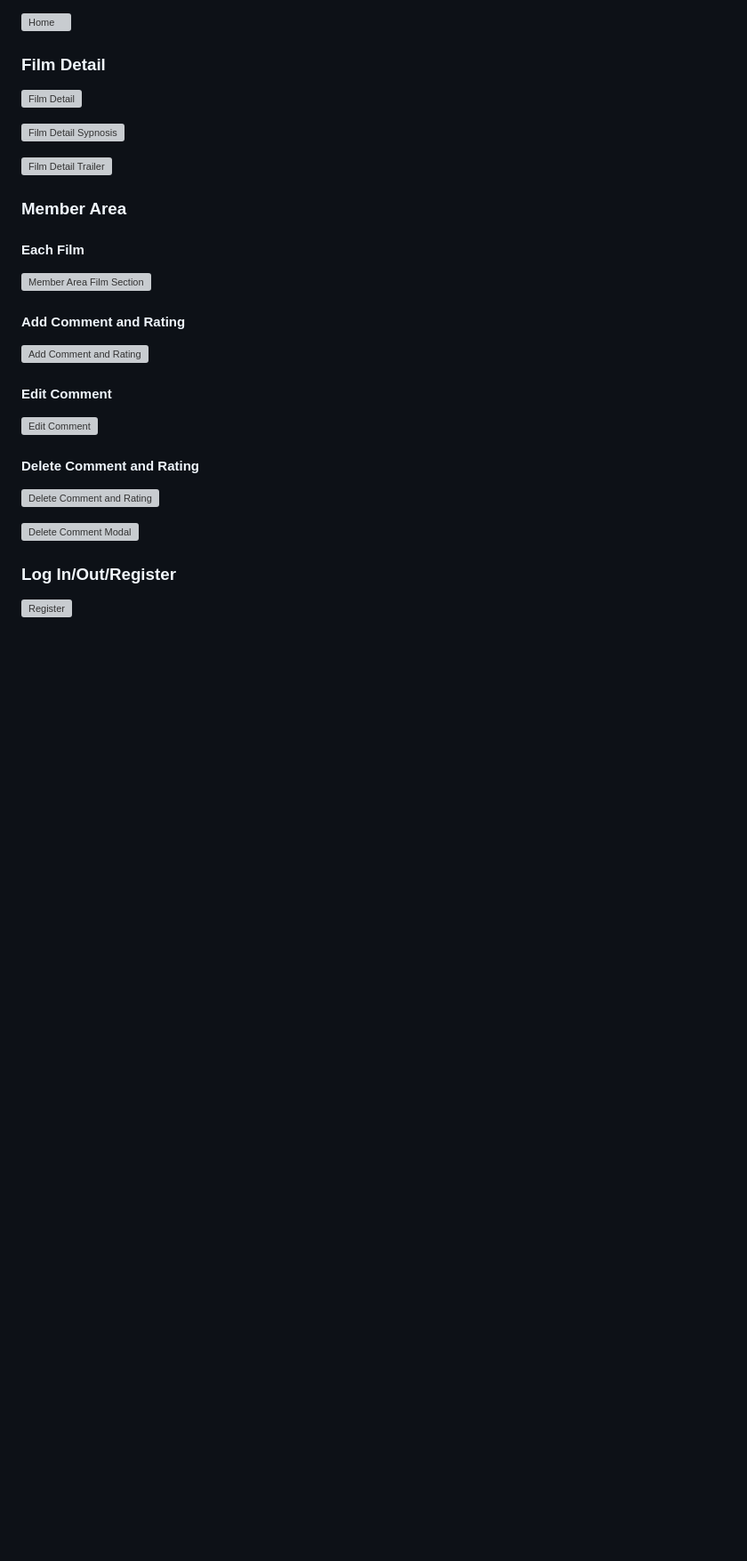
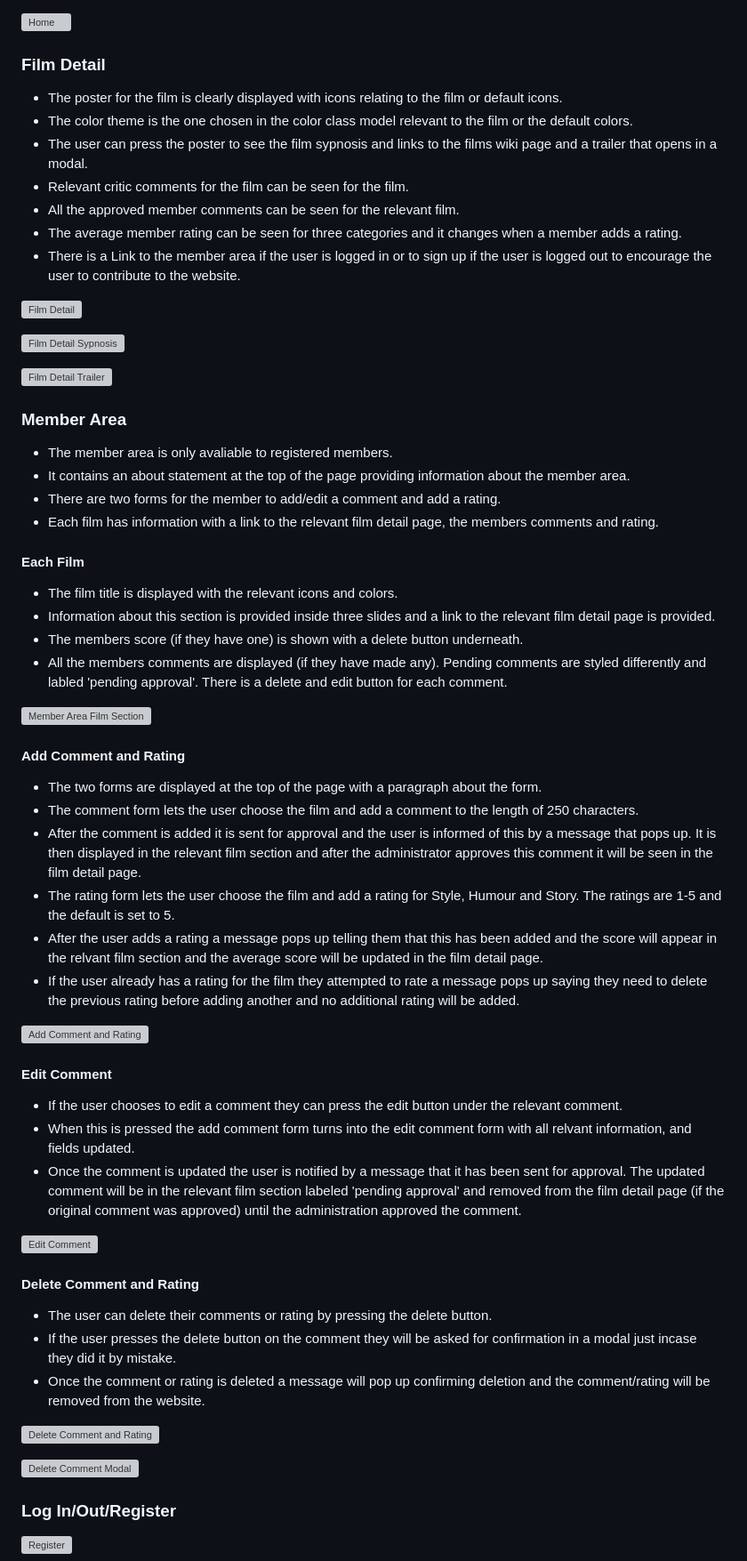
Before and after one commit to DavidDock/works-of-wes-anderson, a Markdown page: README.md, the part around the change printed below. Shown: that part at 89% size. Drawn GitHub-style; blank space fills up the shorter version; grey boxes are pictures that could not be loaded.

Commit message:
Features content added in readme and spelling corrected in documentation

```diff
--- a/README.md
+++ b/README.md
@@ -195,6 +195,14 @@ Please refer to [AGILE.MD](AGILE.md)
 
 ### Film Detail
 
+- The poster for the film is clearly displayed with icons relating to the film or default icons.
+- The color theme is the one chosen in the color class model relevant to the film or the default colors.
+- The user can press the poster to see the film sypnosis and links to the films wiki page and a trailer that opens in a modal.
+- Relevant critic comments for the film can be seen for the film.
+- All the approved member comments can be seen for the relevant film.
+- The average member rating can be seen for three categories and it changes when a member adds a rating.
+- There is a Link to the member area if the user is logged in or to sign up if the user is logged out to encourage the user to contribute to the website.
+
 ![Film Detail](/documentation/features/film-detail-large.png)
 
 ![Film Detail Sypnosis](/documentation/features/film-detail-flip.png)
@@ -203,19 +211,44 @@ Please refer to [AGILE.MD](AGILE.md)
 
 ### Member Area
 
+- The member area is only avaliable to registered members.
+- It contains an about statement at the top of the page providing information about the member area.
+- There are two forms for the member to add/edit a comment and add a rating.
+- Each film has information with a link to the relevant film detail page, the members comments and rating.
+
 #### Each Film
+
+- The film title is displayed with the relevant icons and colors.
+- Information about this section is provided inside three slides and a link to the relevant film detail page is provided.
+- The members score (if they have one) is shown with a delete button underneath.
+- All the members comments are displayed (if they have made any). Pending comments are styled differently and labled 'pending approval'. There is a delete and edit button for each comment.
 
 ![Member Area Film Section](/documentation/features/member-film.png)
 
 #### Add Comment and Rating
 
+- The two forms are displayed at the top of the page with a paragraph about the form.
+- The comment form lets the user choose the film and add a comment to the length of 250 characters.
+- After the comment is added it is sent for approval and the user is informed of this by a message that pops up. It is then displayed in the relevant film section and after the administrator approves this comment it will be seen in the film detail page.
+- The rating form lets the user choose the film and add a rating for Style, Humour and Story. The ratings are 1-5 and the default is set to 5.
+- After the user adds a rating a message pops up telling them that this has been added and the score will appear in the relvant film section and the average score will be updated in the film detail page.
+- If the user already has a rating for the film they attempted to rate a message pops up saying they need to delete the previous rating before adding another and no additional rating will be added.
+
 ![Add Comment and Rating](/documentation/features/add-comment-rating.png)
 
 #### Edit Comment
 
+- If the user chooses to edit a comment they can press the edit button under the relevant comment.
+- When this is pressed the add comment form turns into the edit comment form with all relvant information, and fields updated.
+- Once the comment is updated the user is notified by a message that it has been sent for approval. The updated comment will be in the relevant film section labeled 'pending approval' and removed from the film detail page (if the original comment was approved) until the administration approved the comment.
+
 ![Edit Comment](/documentation/features/edit-comment-small.png)
 
 #### Delete Comment and Rating
+
+- The user can delete their comments or rating by pressing the delete button.
+- If the user presses the delete button on the comment they will be asked for confirmation in a modal just incase they did it by mistake.
+- Once the comment or rating is deleted a message will pop up confirming deletion and the comment/rating will be removed from the website.
 
 ![Delete Comment and Rating](/documentation/features/delete-comment-rating.png)
 
```
Also changed, not shown: other parts of README.md (+3 -3 lines), AGILE.md (+2 -1 lines), TESTING.md (+5 -5 lines), documentation/testing/manual-testing-1.png, documentation/testing/manual-testing-2.png, documentation/testing/manual-testing-4.png.
